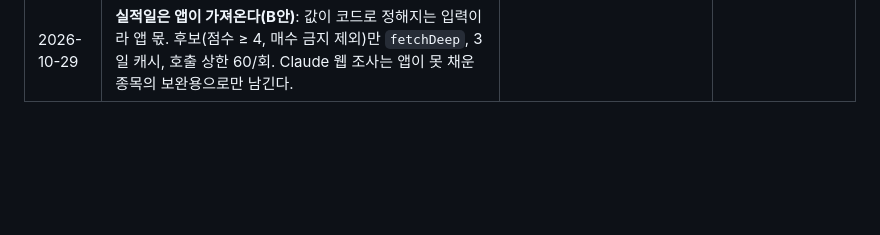
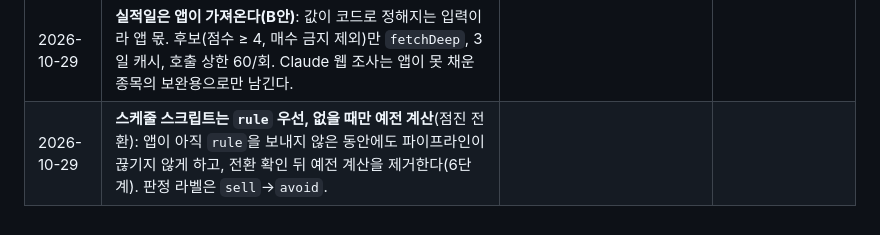
Before and after one commit to jybs7411/Stock-analysis, a Markdown page: project-docs/DECISIONS.md, the part around the change. GitHub-like rendering; blank space fills up the shorter version.

```diff
--- a/project-docs/DECISIONS.md
+++ b/project-docs/DECISIONS.md
@@ -17,3 +17,4 @@
 | 2026-10-29 | **2단계: 브릿지 `quotes-detail@1`에 선택 필드 `rule` 추가**(스크리너 전체 중 일봉 60개 이상·200일선 이격이 있는 종목). 실적일은 관심종목 탭 캐시(14일 이내 갱신분)만 사용, 없으면 `earnings_unknown` 플래그 | 기존 필드는 그대로라 Python·데스크 호환. 값이 없을 때 조용히 hold가 되지 않게 `m`(결측)·`f`(플래그) 포함 | 완료(앱 v1.76.0) |
 | 2026-10-29 | **3단계: 라벨 분리(R-2) 앱 쪽 구현(v1.77.0)**: 카드마다 출처 배지, 칩은 "규칙 …", 보유 종목은 '비중 축소 검토'. 스케줄이 만드는 알림 스캔·눌림목도 규칙 계산이므로 'Claude 리서치'가 아니라 '규칙 신호'로 표기(4단계에서 앱 `rule` 기반으로 전환). |
 | 2026-10-29 | **실적일은 앱이 가져온다(B안)**: 값이 코드로 정해지는 입력이라 앱 몫. 후보(점수 ≥ 4, 매수 금지 제외)만 `fetchDeep`, 3일 캐시, 호출 상한 60/회. Claude 웹 조사는 앱이 못 채운 종목의 보완용으로만 남긴다. |
+| 2026-10-29 | **스케줄 스크립트는 `rule` 우선, 없을 때만 예전 계산**(점진 전환): 앱이 아직 `rule`을 보내지 않은 동안에도 파이프라인이 끊기지 않게 하고, 전환 확인 뒤 예전 계산을 제거한다(6단계). 판정 라벨은 `sell`→`avoid`. |
```
Also changed, not shown: project-docs/ARCHITECTURE.md (+1 -1 lines), project-docs/ROADMAP.md (+1 -0 lines).
